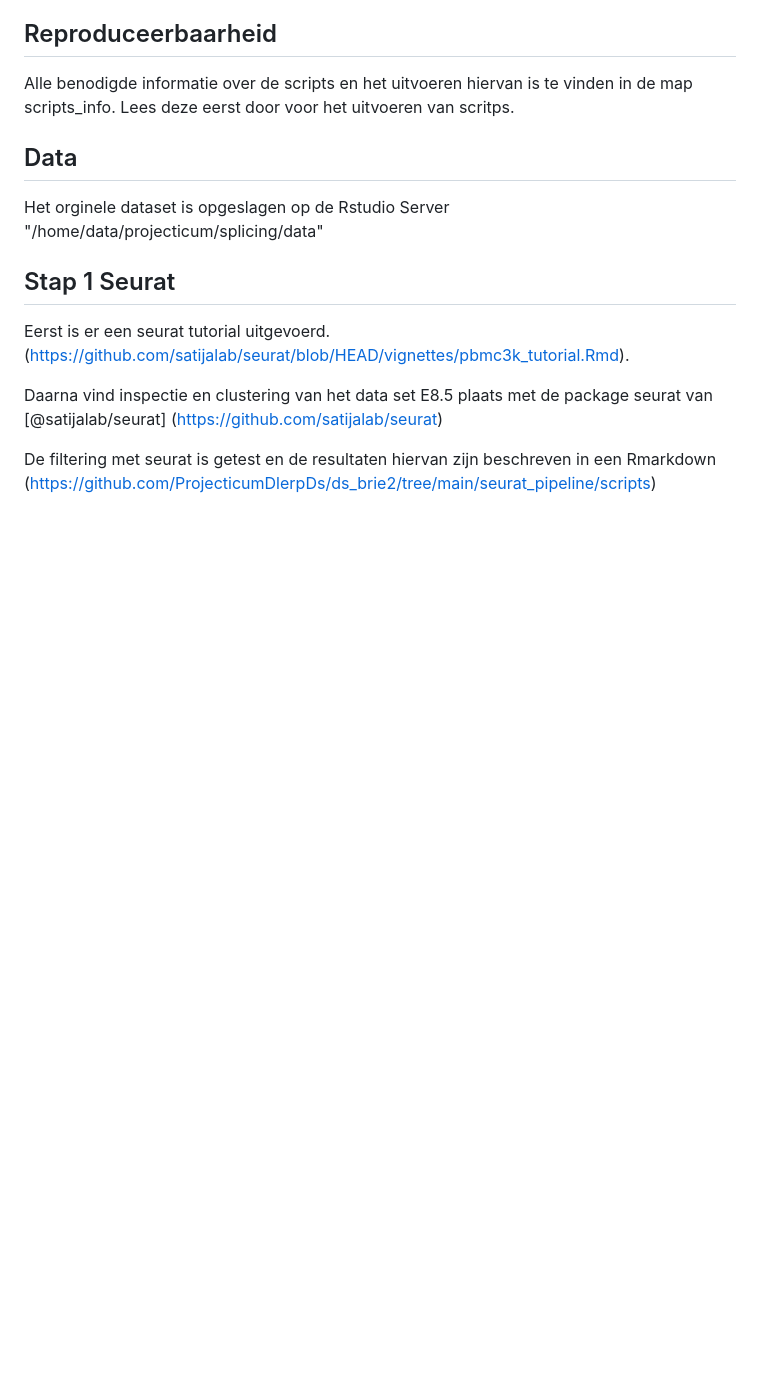
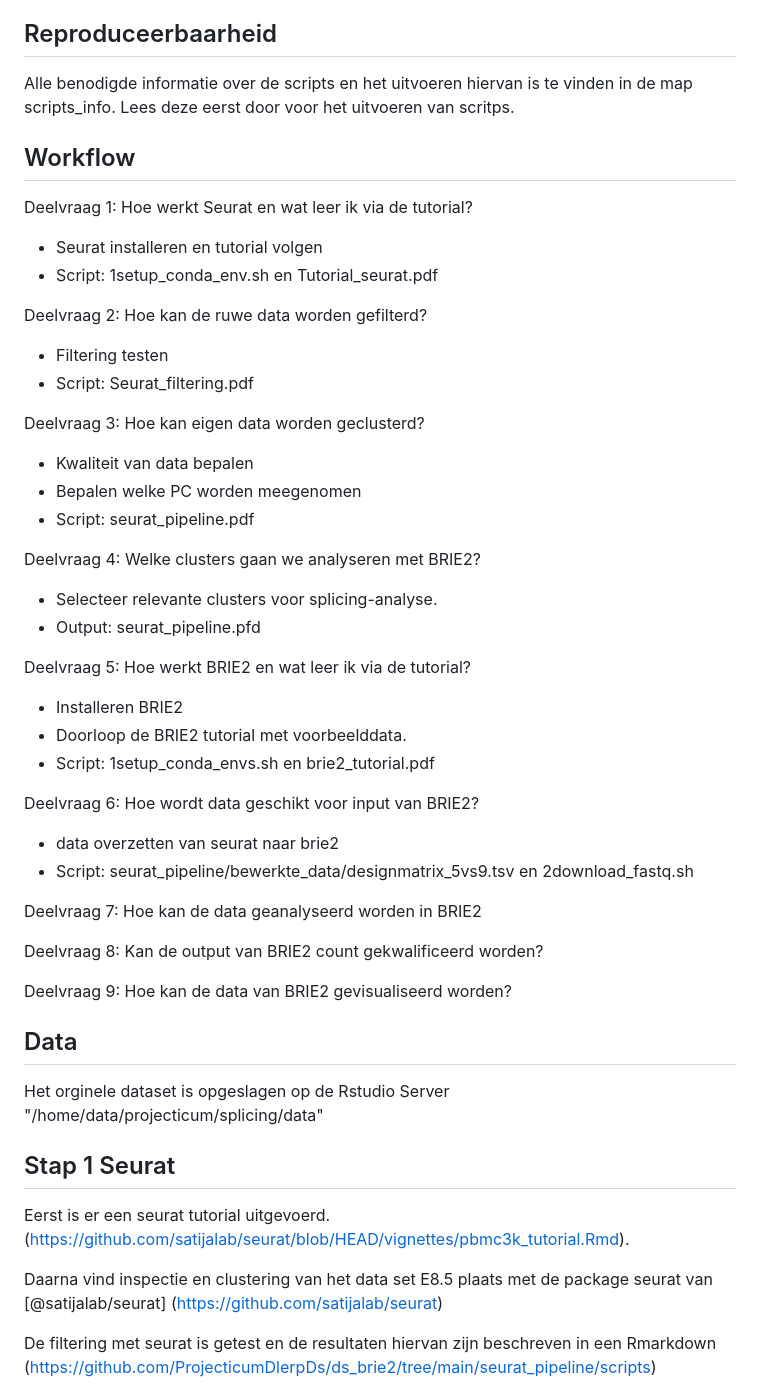
Before and after one commit to ProjecticumDlerpDs/ds_brie2, a Markdown page: README.md, the part around the change. GitHub-like rendering; blank space fills up the shorter version.

Commit message:
toevoegen workflow

```diff
--- a/README.md
+++ b/README.md
@@ -7,6 +7,39 @@ In deze Githup repository zullen alle scripts en data worden opgeslagen. Niet al
 
 ## Reproduceerbaarheid
 Alle benodigde informatie over de scripts en het uitvoeren hiervan is te vinden in de map scripts_info. Lees deze eerst door voor het uitvoeren van scritps.
+
+## Workflow
+Deelvraag 1: Hoe werkt Seurat en wat leer ik via de tutorial?
+- Seurat installeren en tutorial volgen
+- Script: 1setup_conda_env.sh en Tutorial_seurat.pdf
+
+Deelvraag 2: Hoe kan de ruwe data worden gefilterd?
+- Filtering testen
+- Script: Seurat_filtering.pdf
+
+Deelvraag 3: Hoe kan eigen data worden geclusterd?
+- Kwaliteit van data bepalen
+- Bepalen welke PC worden meegenomen
+- Script: seurat_pipeline.pdf
+
+Deelvraag 4: Welke clusters gaan we analyseren met BRIE2?
+- Selecteer relevante clusters voor splicing-analyse.
+- Output: seurat_pipeline.pfd
+
+Deelvraag 5: Hoe werkt BRIE2 en wat leer ik via de tutorial?
+- Installeren BRIE2
+- Doorloop de BRIE2 tutorial met voorbeelddata.
+- Script: 1setup_conda_envs.sh en brie2_tutorial.pdf
+
+Deelvraag 6: Hoe wordt data geschikt voor input van BRIE2?
+- data overzetten van seurat naar brie2
+- Script: seurat_pipeline/bewerkte_data/designmatrix_5vs9.tsv en 2download_fastq.sh
+
+Deelvraag 7: Hoe kan de data geanalyseerd worden in BRIE2
+
+Deelvraag 8: Kan de output van BRIE2 count gekwalificeerd worden?
+
+Deelvraag 9: Hoe kan de data van BRIE2 gevisualiseerd worden?
 
 ## Data
 Het orginele dataset is opgeslagen op de Rstudio Server "/home/data/projecticum/splicing/data"
```
